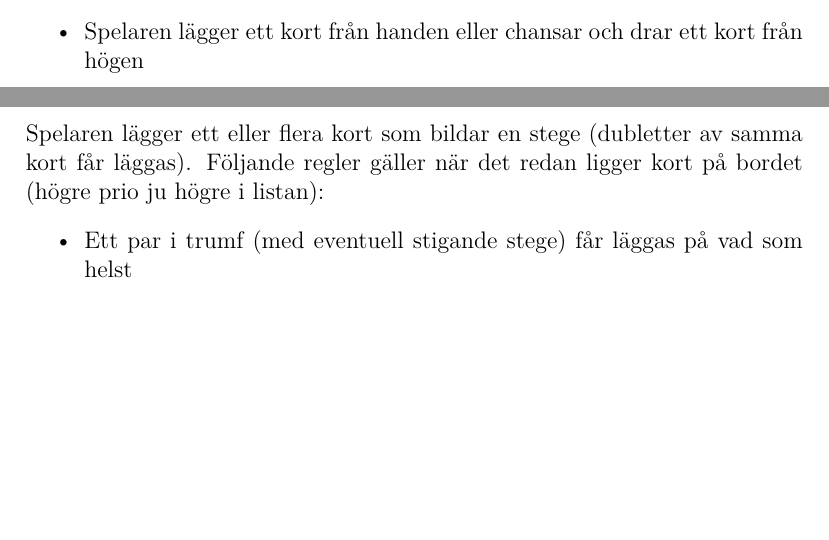
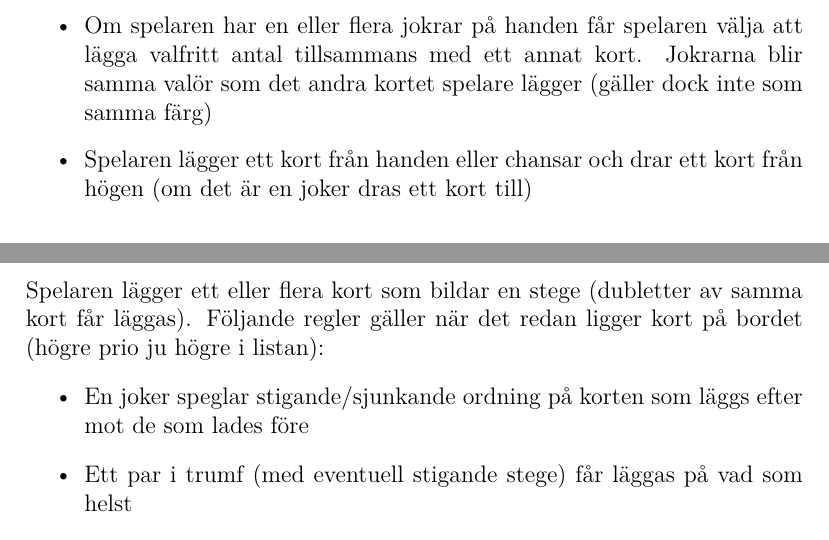
Before and after one commit to henkir/skitgubbe, a LaTeX document (regler.tex): two parts of pages 1 and 3 of 3 before the commit and two parts of pages 2 and 3 of 3 after it, joined at a grey line, cut at the place of the change, the shorter picture padded with empty space. Compiled offline with pdfLaTeX.

Commit message:
Add new awesome rules

```diff
--- a/regler.tex
+++ b/regler.tex
@@ -30,7 +30,8 @@ Spelaren till vänster börjar rundan. Sedan lägger spelare i tur och ordning v
 Spelaren lägger ut ett kort framför sig enligt följande regler och ska ha tre kort på hand så länge högen räcker (högre prio ju högre i listan):
 \begin{itemize}
   \item Om spelaren har ett kort med samma valör som ett som redan ligger på bordet måste spelaren lägga detta (vid flera olika får spelare välja fritt bland dessa)
-  \item Spelaren lägger ett kort från handen eller chansar och drar ett kort från högen
+  \item Om spelaren har en eller flera jokrar på handen får spelaren välja att lägga valfritt antal tillsammans med ett annat kort. Jokrarna blir samma valör som det andra kortet spelare lägger (gäller dock inte som samma färg)
+  \item Spelaren lägger ett kort från handen eller chansar och drar ett kort från högen (om det är en joker dras ett kort till)
 \end{itemize}
 
 \subsection{Vem som tar sticket}
@@ -58,6 +59,7 @@ Spelaren plockar den lägsta ihophängande stegen (kan bestå av kort från en e
 \subsubsection{Lägga kort}
 Spelaren lägger ett eller flera kort som bildar en stege (dubletter av samma kort får läggas). Följande regler gäller när det redan ligger kort på bordet (högre prio ju högre i listan):
 \begin{itemize}
+  \item En joker speglar stigande/sjunkande ordning på korten som läggs efter mot de som lades före
   \item Ett par i trumf (med eventuell stigande stege) får läggas på vad som helst
   \item Trumf får inte läggas på anti-trumf
   \item Trumf får läggas på övriga färger och på lägre eller lika högt trumf
```
